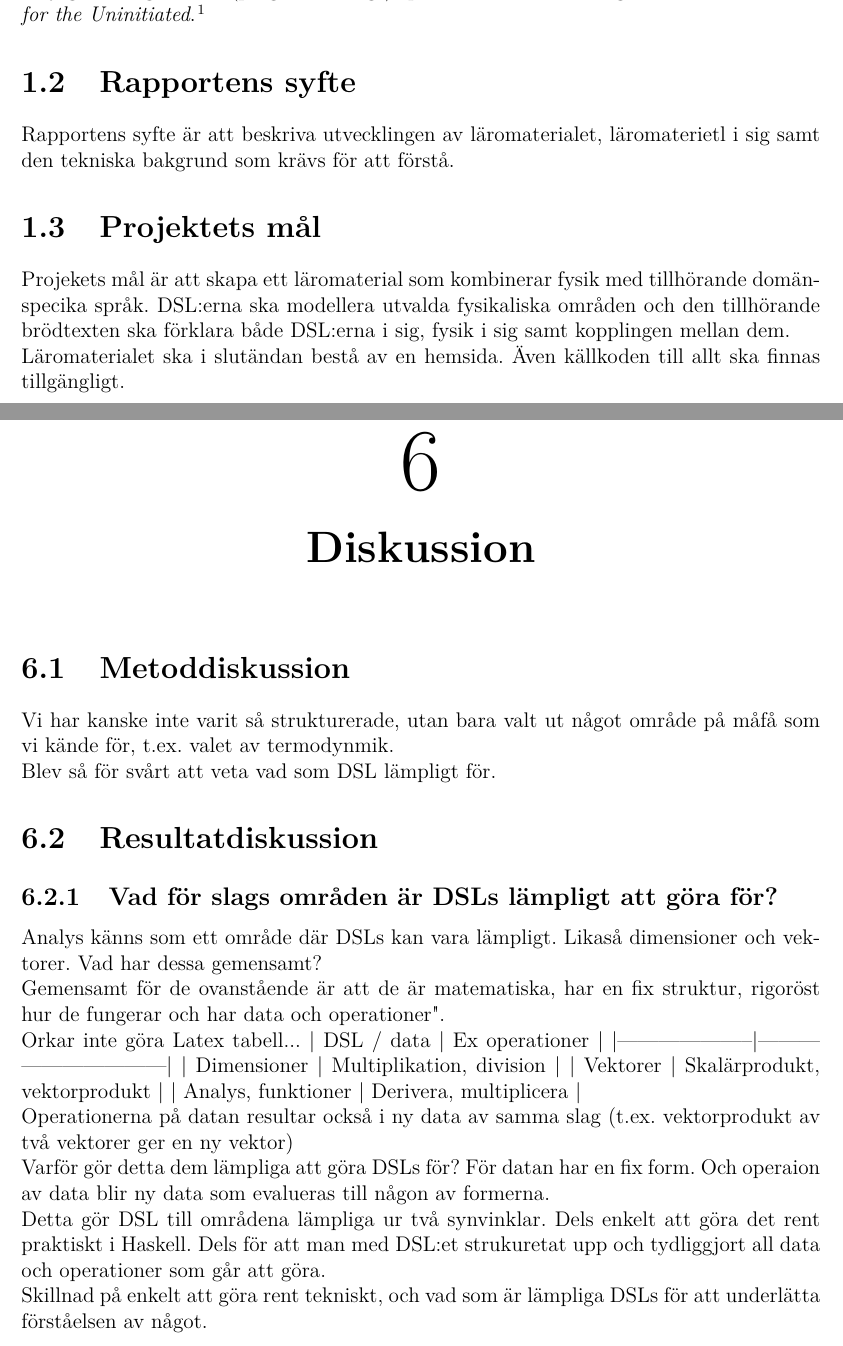
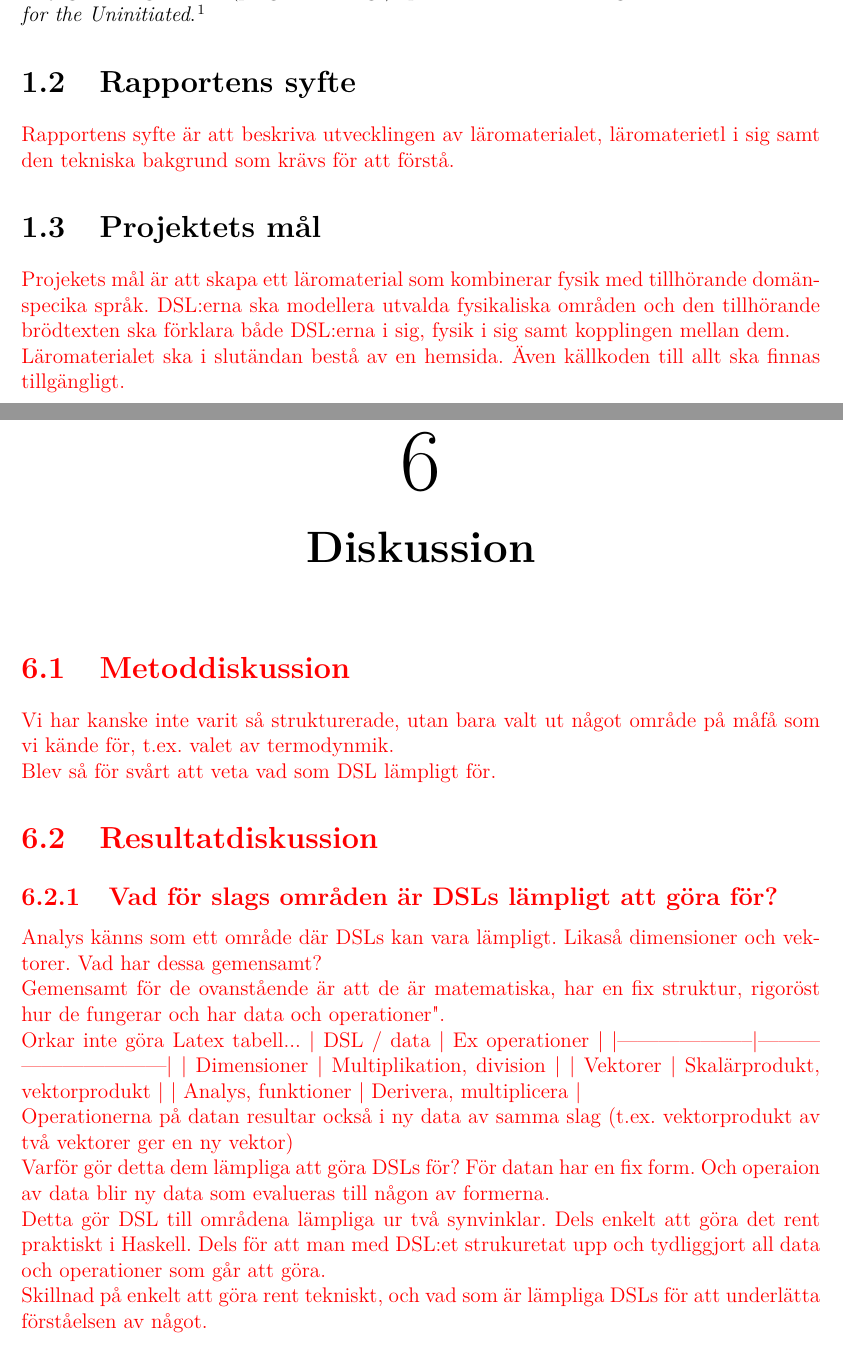
Before and after one commit to DSLsofMath/BScProj2018, a LaTeX thesis (Rapport/Main.tex, which reads Rapport/include/Diskussion.tex, Rapport/include/Introduktion.tex, Rapport/include/settings/Settings.tex): two parts of pages 18 and 27 of 36, joined at a grey line, cut so that both start at the same text. Compiled offline with pdfLaTeX.

Commit message:
Binge-miljö i rapport används nu

```diff
--- a/Rapport/include/Diskussion.tex
+++ b/Rapport/include/Diskussion.tex
@@ -2,6 +2,7 @@
 
 \chapter{Diskussion}
 
+\begin{binge}
 \section{Metoddiskussion}
 
 Vi har kanske inte varit så strukturerade, utan bara valt ut något område på måfå som vi kände för, t.ex. valet av termodynmik.
--- a/Rapport/include/Introduktion.tex
+++ b/Rapport/include/Introduktion.tex
@@ -92,10 +92,14 @@ rekommenderas \textit{DSL for the Uninitiated}.\cite{DSLU}
 
 \section{Rapportens syfte}
 
+\begin{binge}
 Rapportens syfte är att beskriva utvecklingen av läromaterialet, läromaterietl i sig samt den tekniska bakgrund som krävs för att förstå.
+\end{binge}
 
 \section{Projektets mål}
 
+\begin{binge}
 Projekets mål är att skapa ett läromaterial som kombinerar fysik med tillhörande domänspecika språk. DSL:erna ska modellera utvalda fysikaliska områden och den tillhörande brödtexten ska förklara både DSL:erna i sig, fysik i sig samt kopplingen mellan dem.
 
 Läromaterialet ska i slutändan bestå av en hemsida. Även källkoden till allt ska finnas tillgängligt.
+\end{binge}
--- a/Rapport/include/settings/Settings.tex
+++ b/Rapport/include/settings/Settings.tex
@@ -38,7 +38,7 @@
 	\includegraphics[width=\paperwidth,height=\paperheight,keepaspectratio]{#3}}}}
 \usepackage{float} 									% Enables object position enforcement using [H]
 \usepackage{parskip}								% Enables vertical spaces correctly
-\setlength{\parindent}{0pt}
+
 \setlength{\parskip}{\baselineskip}
 
 
```
Also changed, not shown: Rapport/include/Metod.tex (+7 -0 lines), Rapport/include/Resultat.tex (+3 -0 lines), Rapport/include/Teori.tex (+3 -0 lines), Rapport/Main.pdf, Rapport/include/Diskussion.tex (2 more changed lines).
